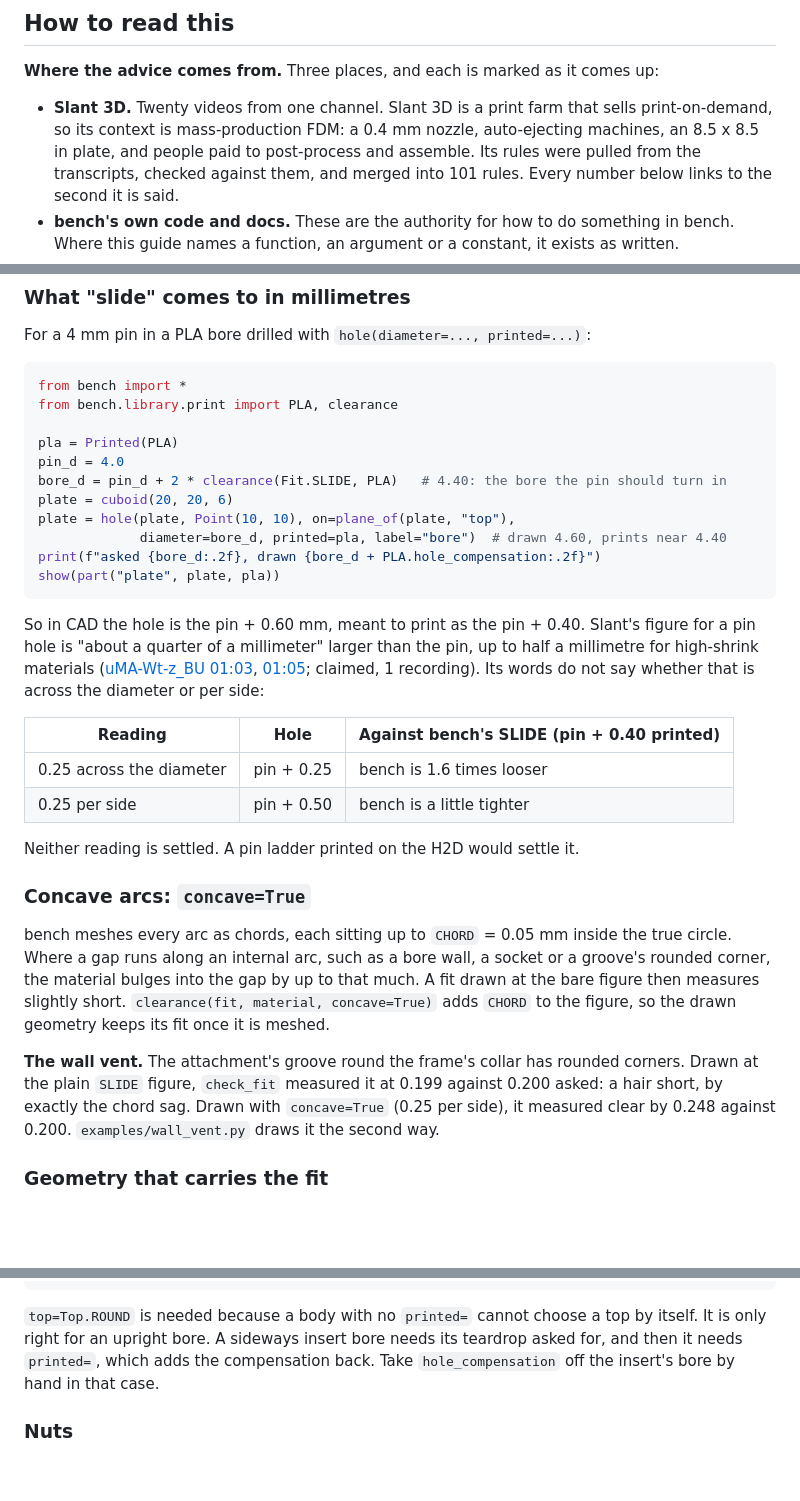
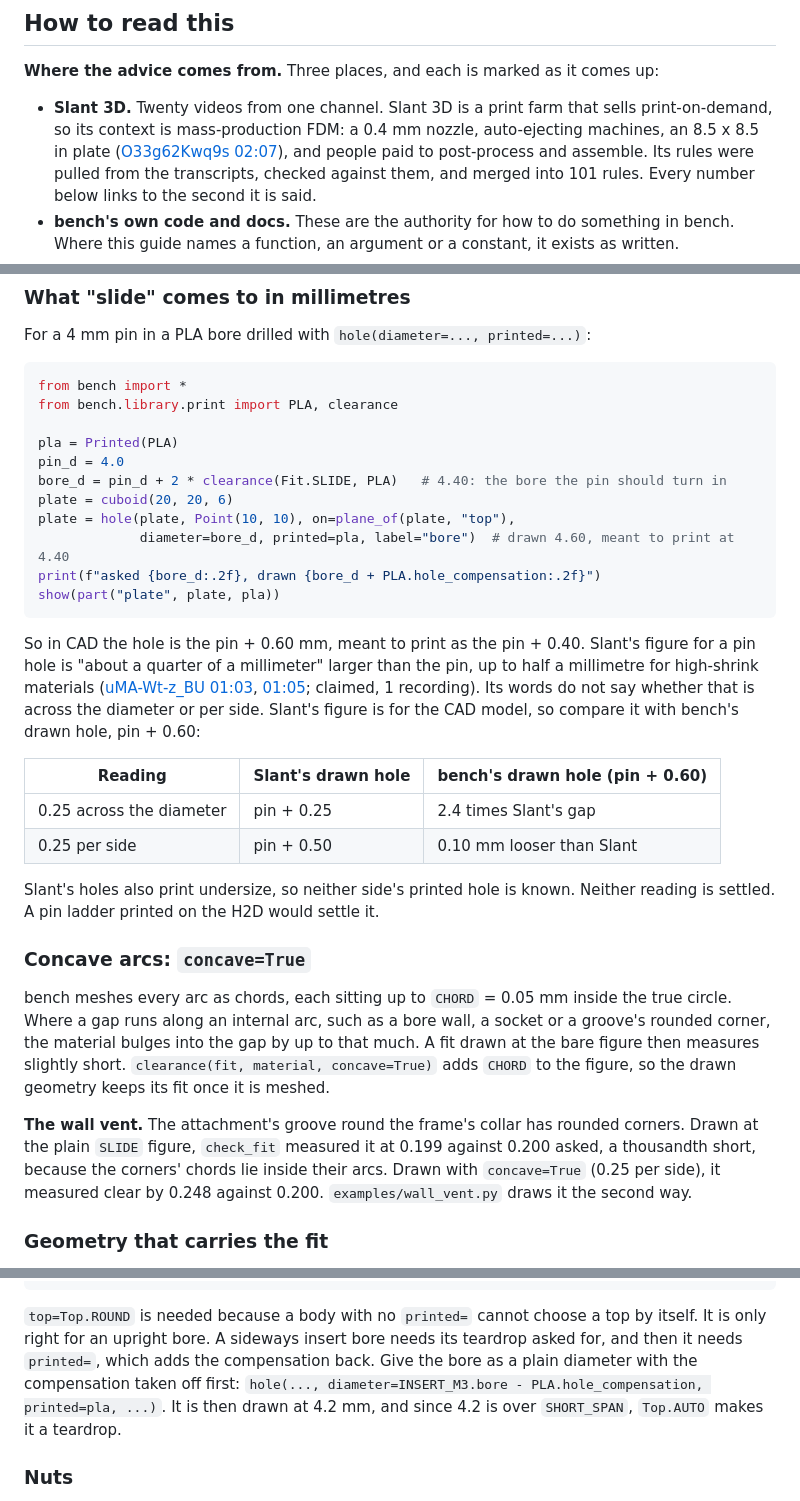
Before and after one commit to bruk-io/bench, a Markdown page: docs/printing.md, 3 parts joined by grey strips. Drawn GitHub-style; blank space fills up the shorter version.

Commit message:
printing guide: compare pin holes drawn against drawn, a sideways insert bore's real call, quotes that are paraphrase unquoted
Co-Authored-By: Claude Opus 5.5 (1M context) <noreply@anthropic.com>

````diff
--- a/docs/printing.md
+++ b/docs/printing.md
@@ -12,7 +12,8 @@ then walls, overhangs, holes, fits and fasteners, and last how to check the resu
 
 - **Slant 3D.** Twenty videos from one channel. Slant 3D is a print farm that sells
   print-on-demand, so its context is mass-production FDM: a 0.4 mm nozzle, auto-ejecting
-  machines, an 8.5 x 8.5 in plate, and people paid to post-process and assemble. Its rules
+  machines, an 8.5 x 8.5 in plate
+  ([O33g62Kwq9s 02:07](https://www.youtube.com/watch?v=O33g62Kwq9s&t=127s)), and people paid to post-process and assemble. Its rules
   were pulled from the transcripts, checked against them, and merged into 101 rules. Every
   number below links to the second it is said.
 - **bench's own code and docs.** These are the authority for how to do something in bench.
@@ -348,7 +349,7 @@ pin_d = 4.0
 bore_d = pin_d + 2 * clearance(Fit.SLIDE, PLA)   # 4.40: the bore the pin should turn in
 plate = cuboid(20, 20, 6)
 plate = hole(plate, Point(10, 10), on=plane_of(plate, "top"),
-             diameter=bore_d, printed=pla, label="bore")  # drawn 4.60, prints near 4.40
+             diameter=bore_d, printed=pla, label="bore")  # drawn 4.60, meant to print at 4.40
 print(f"asked {bore_d:.2f}, drawn {bore_d + PLA.hole_compensation:.2f}")
 show(part("plate", plate, pla))
 ```
@@ -357,14 +358,16 @@ So in CAD the hole is the pin + 0.60 mm, meant to print as the pin + 0.40. Slant
 a pin hole is "about a quarter of a millimeter" larger than the pin, up to half a millimetre
 for high-shrink materials ([uMA-Wt-z_BU 01:03](https://www.youtube.com/watch?v=uMA-Wt-z_BU&t=63s),
 [01:05](https://www.youtube.com/watch?v=uMA-Wt-z_BU&t=65s); claimed, 1 recording). Its words
-do not say whether that is across the diameter or per side:
+do not say whether that is across the diameter or per side. Slant's figure is for the CAD
+model, so compare it with bench's drawn hole, pin + 0.60:
 
-| Reading | Hole | Against bench's SLIDE (pin + 0.40 printed) |
+| Reading | Slant's drawn hole | bench's drawn hole (pin + 0.60) |
 |---|---|---|
-| 0.25 across the diameter | pin + 0.25 | bench is 1.6 times looser |
-| 0.25 per side | pin + 0.50 | bench is a little tighter |
+| 0.25 across the diameter | pin + 0.25 | 2.4 times Slant's gap |
+| 0.25 per side | pin + 0.50 | 0.10 mm looser than Slant |
 
-Neither reading is settled. A pin ladder printed on the H2D would settle it.
+Slant's holes also print undersize, so neither side's printed hole is known. Neither reading
+is settled. A pin ladder printed on the H2D would settle it.
 
 ### Concave arcs: `concave=True`
 
@@ -375,8 +378,8 @@ figure then measures slightly short. `clearance(fit, material, concave=True)` ad
 to the figure, so the drawn geometry keeps its fit once it is meshed.
 
 **The wall vent.** The attachment's groove round the frame's collar has rounded corners. Drawn
-at the plain `SLIDE` figure, `check_fit` measured it at 0.199 against 0.200 asked: a hair
-short, by exactly the chord sag. Drawn with `concave=True` (0.25 per side), it measured
+at the plain `SLIDE` figure, `check_fit` measured it at 0.199 against 0.200 asked, a
+thousandth short, because the corners' chords lie inside their arcs. Drawn with `concave=True` (0.25 per side), it measured
 clear by 0.248 against 0.200. `examples/wall_vent.py` draws it the second way.
 
 ### Geometry that carries the fit
@@ -456,8 +459,10 @@ show(part("boss", boss, pla))
 
 `top=Top.ROUND` is needed because a body with no `printed=` cannot choose a top by itself.
 It is only right for an upright bore. A sideways insert bore needs its teardrop asked for,
-and then it needs `printed=`, which adds the compensation back. Take `hole_compensation`
-off the insert's bore by hand in that case.
+and then it needs `printed=`, which adds the compensation back. Give the bore as a plain
+diameter with the compensation taken off first:
+`hole(..., diameter=INSERT_M3.bore - PLA.hole_compensation, printed=pla, ...)`. It is then
+drawn at 4.2 mm, and since 4.2 is over `SHORT_SPAN`, `Top.AUTO` makes it a teardrop.
 
 ### Nuts
 
````
Also changed, not shown: other parts of docs/printing.md (+3 -3 lines).
